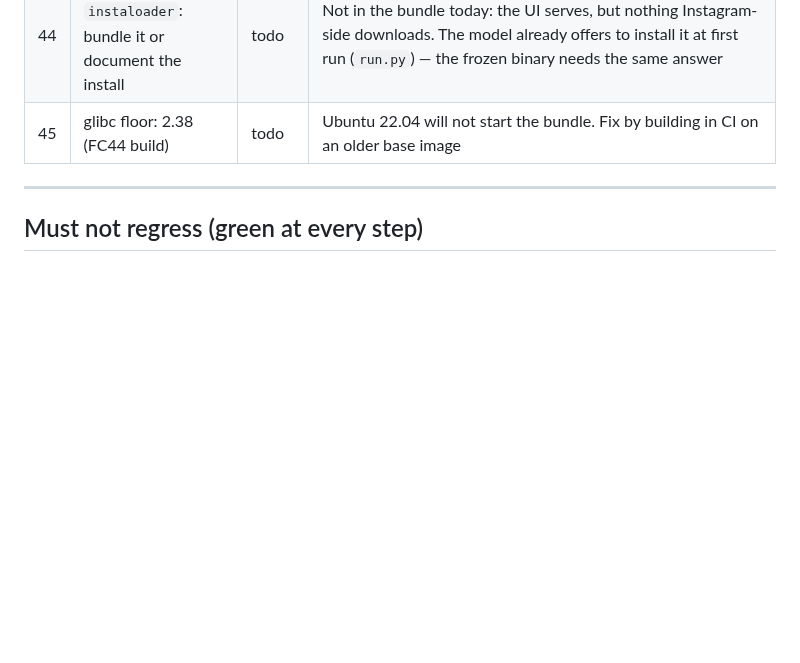
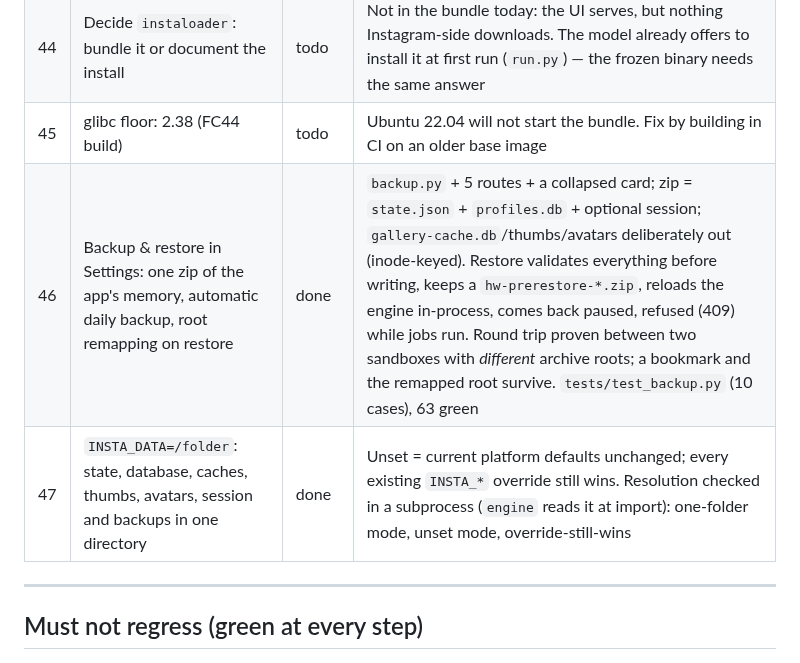
Before and after one commit to hardlysleeping/HardlyWatching, a Markdown page: BACKLOG.md, the part around the change. GitHub-like rendering; blank space fills up the shorter version.

Commit message:
Board: BACKUP done, 46-47 recorded, stale instaloader follow-up removed

```diff
--- a/BACKLOG.md
+++ b/BACKLOG.md
@@ -123,6 +123,8 @@ AppImage/control-panel/bookmarks work from the live checkout. The live checkout
 | 43 | Static/trimmed `ffmpeg` in the sidecar | todo | Bundled ffmpeg is dynamically linked and needs FFmpeg 8.x sonames (`libavcodec.so.62`, `libavformat.so.62`, …). Without them only video thumbnails/previews/transcoding die — the UI and images are fine. Fix in CI with a static build, not by copying this box's libs |
 | 44 | Decide `instaloader`: bundle it or document the install | todo | Not in the bundle today: the UI serves, but nothing Instagram-side downloads. The model already offers to install it at first run (`run.py`) — the frozen binary needs the same answer |
 | 45 | glibc floor: 2.38 (FC44 build) | todo | Ubuntu 22.04 will not start the bundle. Fix by building in CI on an older base image |
+| 46 | Backup & restore in Settings: one zip of the app's memory, automatic daily backup, root remapping on restore | done | `backup.py` + 5 routes + a collapsed card; zip = `state.json` + `profiles.db` + optional session; `gallery-cache.db`/thumbs/avatars deliberately out (inode-keyed). Restore validates everything before writing, keeps a `hw-prerestore-*.zip`, reloads the engine in-process, comes back paused, refused (409) while jobs run. Round trip proven between two sandboxes with *different* archive roots; a bookmark and the remapped root survive. `tests/test_backup.py` (10 cases), 63 green |
+| 47 | `INSTA_DATA=/folder`: state, database, caches, thumbs, avatars, session and backups in one directory | done | Unset = current platform defaults unchanged; every existing `INSTA_*` override still wins. Resolution checked in a subprocess (`engine` reads it at import): one-folder mode, unset mode, override-still-wins |
 
 ---
 
```
Also changed, not shown: KANBAN.md (+1 -1 lines).
